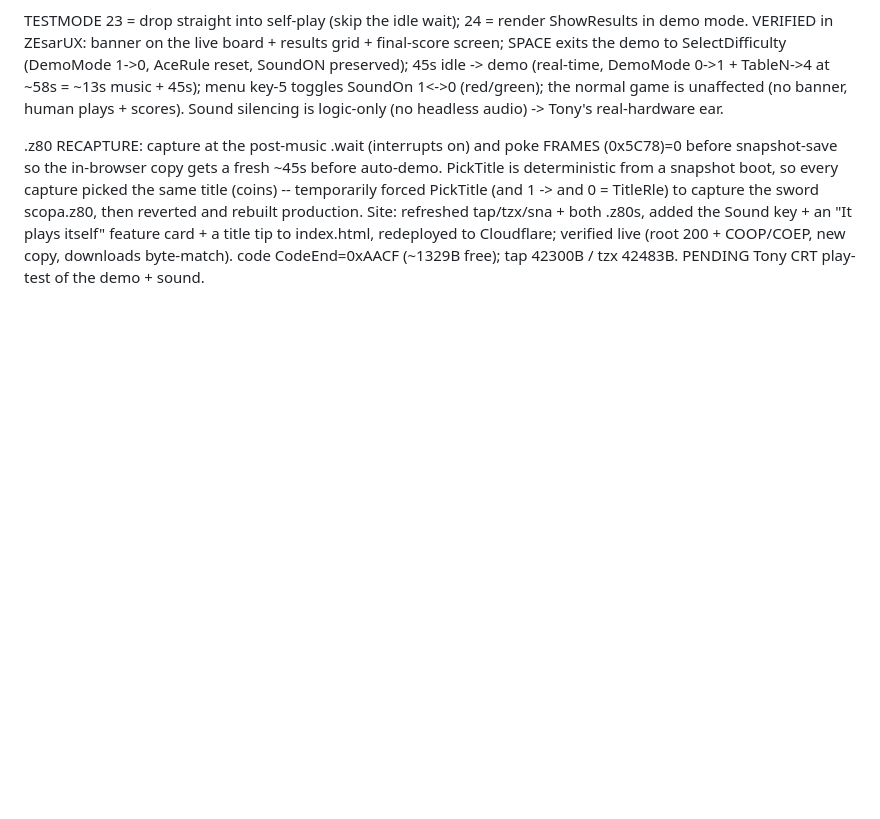
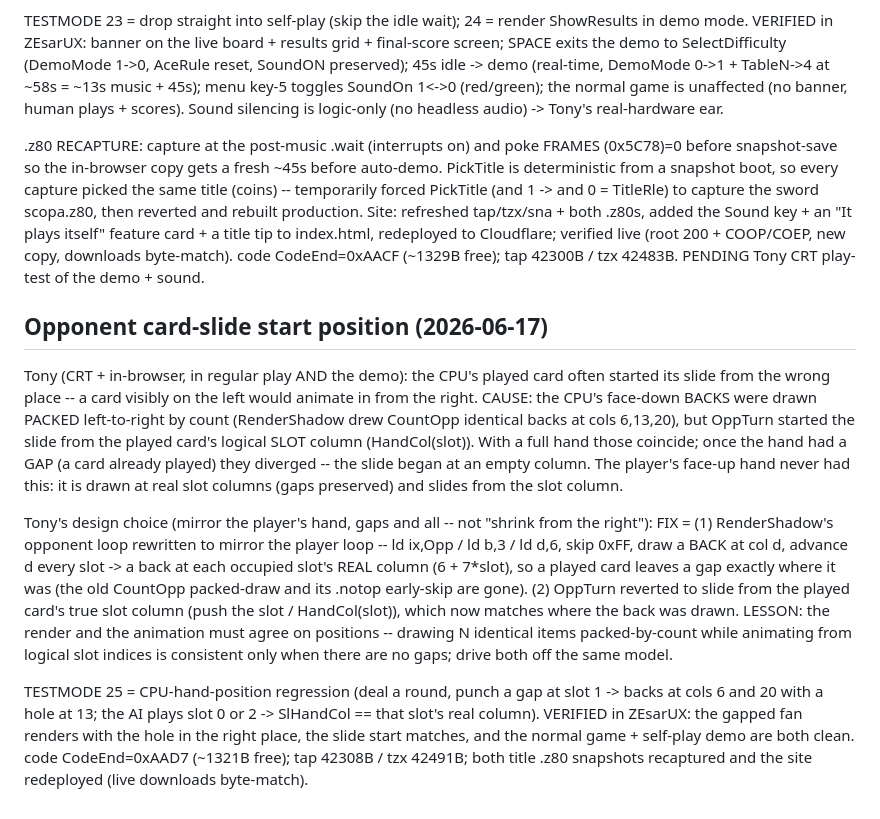
Before and after one commit to tonygillett136/scopa-spectrum, a Markdown page: DEVLOG.md, the part around the change. GitHub-like rendering; blank space fills up the shorter version.

Commit message:
DEVLOG: opponent card-slide start position fix
Co-Authored-By: Claude Opus 4.8 (1M context) <noreply@anthropic.com>

```diff
--- a/DEVLOG.md
+++ b/DEVLOG.md
@@ -714,3 +714,27 @@ and 0 = TitleRle) to capture the sword scopa.z80, then reverted and rebuilt prod
 tap/tzx/sna + both .z80s, added the Sound key + an "It plays itself" feature card + a title tip to
 index.html, redeployed to Cloudflare; verified live (root 200 + COOP/COEP, new copy, downloads byte-match).
 code CodeEnd=0xAACF (~1329B free); tap 42300B / tzx 42483B. PENDING Tony CRT play-test of the demo + sound.
+
+## Opponent card-slide start position (2026-06-17)
+Tony (CRT + in-browser, in regular play AND the demo): the CPU's played card often started its
+slide from the wrong place -- a card visibly on the left would animate in from the right. CAUSE: the
+CPU's face-down BACKS were drawn PACKED left-to-right by count (RenderShadow drew CountOpp identical
+backs at cols 6,13,20), but OppTurn started the slide from the played card's logical SLOT column
+(HandCol(slot)). With a full hand those coincide; once the hand had a GAP (a card already played) they
+diverged -- the slide began at an empty column. The player's face-up hand never had this: it is drawn
+at real slot columns (gaps preserved) and slides from the slot column.
+
+Tony's design choice (mirror the player's hand, gaps and all -- not "shrink from the right"): FIX =
+(1) RenderShadow's opponent loop rewritten to mirror the player loop -- ld ix,Opp / ld b,3 / ld d,6,
+skip 0xFF, draw a BACK at col d, advance d every slot -> a back at each occupied slot's REAL column
+(6 + 7*slot), so a played card leaves a gap exactly where it was (the old CountOpp packed-draw and its
+.notop early-skip are gone). (2) OppTurn reverted to slide from the played card's true slot column
+(push the slot / HandCol(slot)), which now matches where the back was drawn. LESSON: the render and the
+animation must agree on positions -- drawing N identical items packed-by-count while animating from
+logical slot indices is consistent only when there are no gaps; drive both off the same model.
+
+TESTMODE 25 = CPU-hand-position regression (deal a round, punch a gap at slot 1 -> backs at cols 6 and
+20 with a hole at 13; the AI plays slot 0 or 2 -> SlHandCol == that slot's real column). VERIFIED in
+ZEsarUX: the gapped fan renders with the hole in the right place, the slide start matches, and the
+normal game + self-play demo are both clean. code CodeEnd=0xAAD7 (~1321B free); tap 42308B / tzx 42491B;
+both title .z80 snapshots recaptured and the site redeployed (live downloads byte-match).
```
